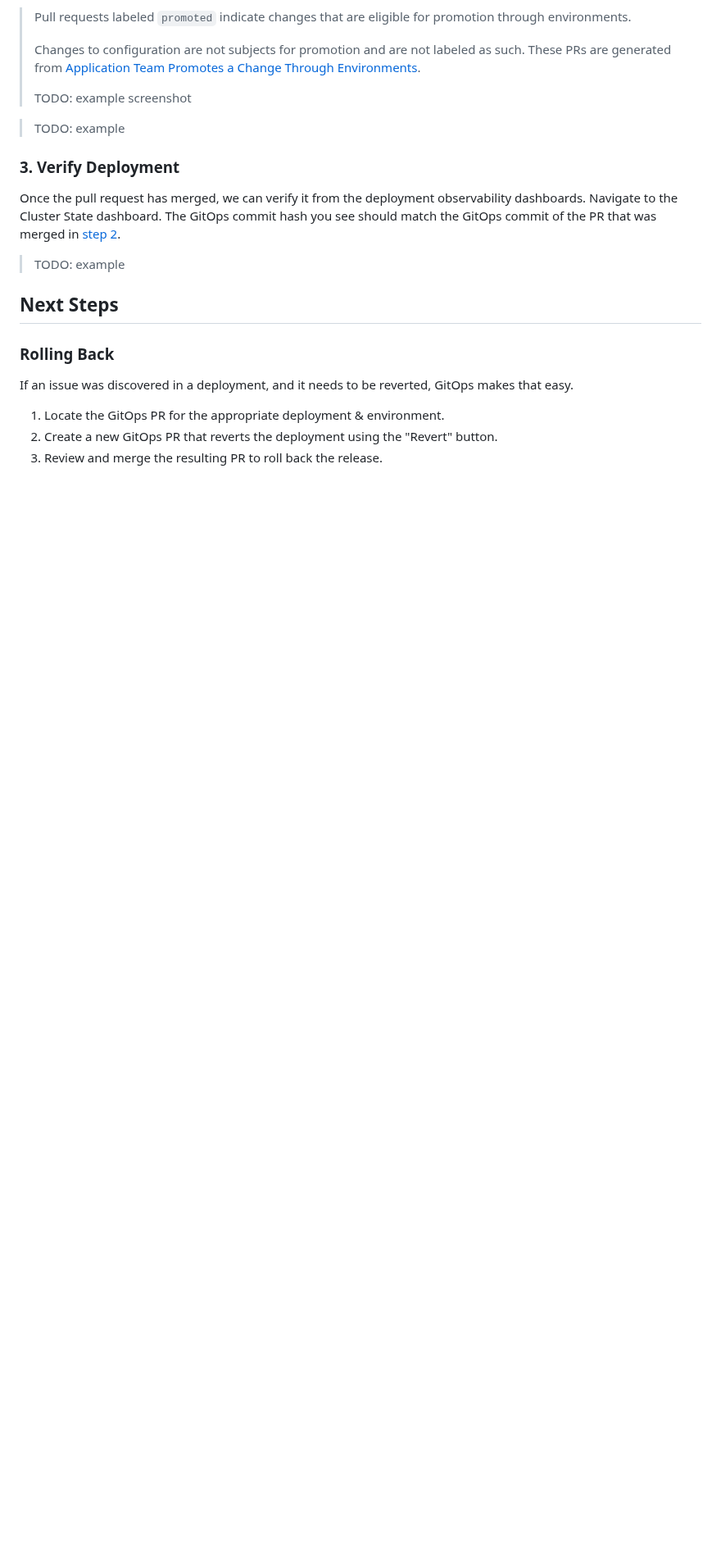
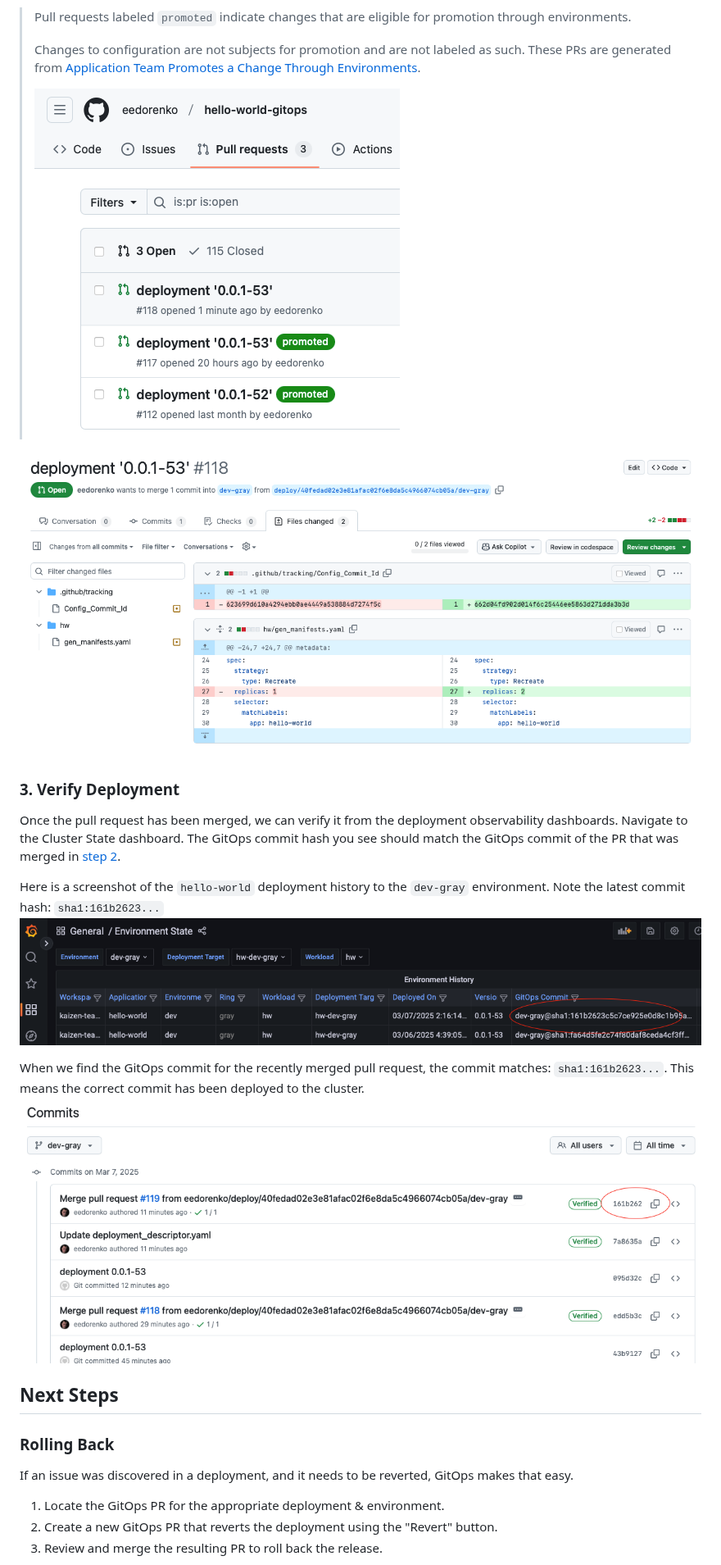
Before and after one commit to microsoft/kalypso, a Markdown page: docs/run-books/application-team-manages-application-configuration.md, the part around one of its changes. Shown at 82% size. GitHub-like rendering; pictures changed too: docs/run-books/images/config-change-dashboard.png (added), docs/run-books/images/gitops-commit-id.png (added), docs/run-books/images/not-promoted-pr-details.png (added); blank space fills up the shorter version.

Commit message:
manage application configuration

```diff
--- a/docs/run-books/application-team-manages-application-configuration.md
+++ b/docs/run-books/application-team-manages-application-configuration.md
@@ -54,15 +54,19 @@ Review and merge this pull request to deploy it to the target environment. If yo
 >
 > Changes to configuration are not subjects for promotion and are not labeled as such. These PRs are generated from [Application Team Promotes a Change Through Environments](./application-team-promotes-a-change-through-environments.md).
 >
-> TODO: example screenshot
+> ![not-promoted-pr](./images/not-promoted-pr.png)
 
-> TODO: example
+![not-promoted-pr-details](./images/not-promoted-pr-details.png)
 
 ### 3. Verify Deployment
 
-Once the pull request has merged, we can verify it from the deployment observability dashboards. Navigate to the Cluster State dashboard. The GitOps commit hash you see should match the GitOps commit of the PR that was merged in [step 2](#2-deploy-configuration-change-via-gitops).
+Once the pull request has been merged, we can verify it from the deployment observability dashboards. Navigate to the Cluster State dashboard. The GitOps commit hash you see should match the GitOps commit of the PR that was merged in [step 2](#2-deploy-configuration-change-via-gitops).
 
-> TODO: example
+ Here is a screenshot of the `hello-world` deployment history to the `dev-gray` environment. Note the latest commit hash: `sha1:161b2623...`
+![config-change-dashboard](./images/config-change-dashboard.png)
+
+When we find the GitOps commit for the recently merged pull request, the commit matches: `sha1:161b2623...`. This means the correct commit has been deployed to the cluster.
+![gitops-commit-id](./images/gitops-commit-id.png)
 
 ## Next Steps
 
```
Also changed, not shown: other parts of docs/run-books/application-team-manages-application-configuration.md (+4 -4 lines), docs/run-books/images/revert-config-change.png (added), docs/run-books/images/update-app-config-values.png (added).
